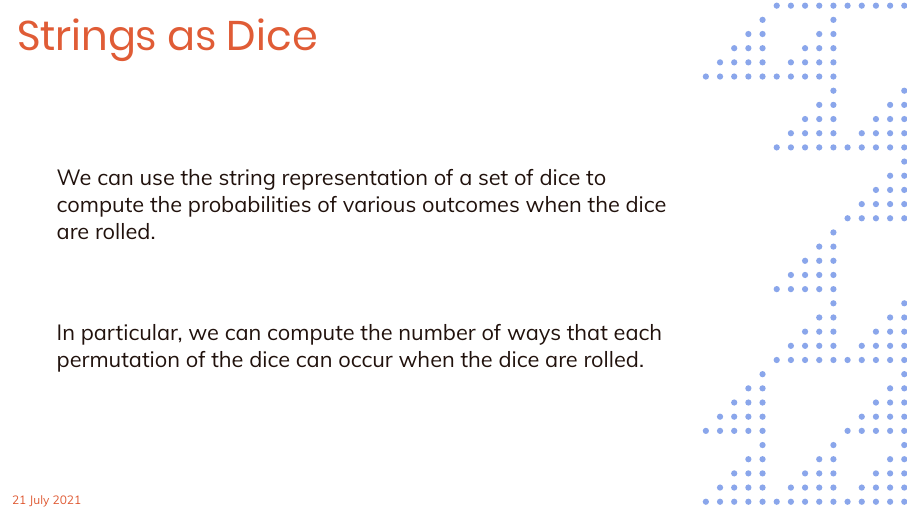
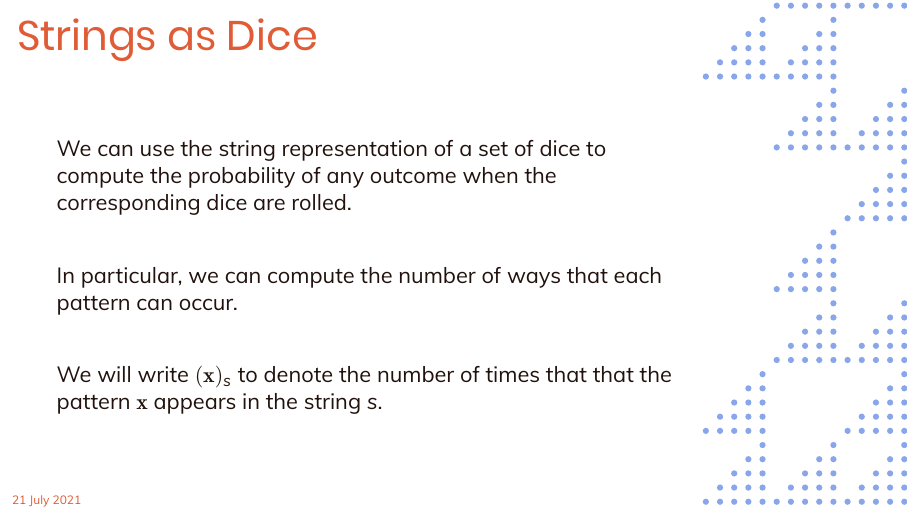
Before and after one commit to michaelpatrickpurcell/permutation-fair-dice, LaTeX slides (intro_talk_21July2021.tex): page 12 of 29. The pictures show the PDF file intro_talk_21July2021.pdf that the author committed with the source.

Commit message:
Added expolanation of Lemma 2 notation

```diff
--- a/intro_talk_21July2021.tex
+++ b/intro_talk_21July2021.tex
@@ -188,12 +188,15 @@ Notice that:
 
 \begin{frame}[triangle=siiblue]
 \frametitle{Strings as Dice}
-We can use the string representation of a set of dice to compute the probabilities of various outcomes when the dice are rolled.
+We can use the string representation of a set of dice to compute the probability of any outcome when the corresponding dice are rolled.
 
 \vfill
 
-In particular, we can compute the number of ways that each permutation of the dice can occur when the dice are rolled.
+In particular, we can compute the number of ways that each pattern can occur.
 
+\vfill
+
+We will write $(\mathbf{x})_s$ to denote the number of times that that the pattern $\mathbf{x}$ appears in the string $s$.
 
 \end{frame}
 
```
Also changed, not shown: intro_talk_21July2021.pdf.
